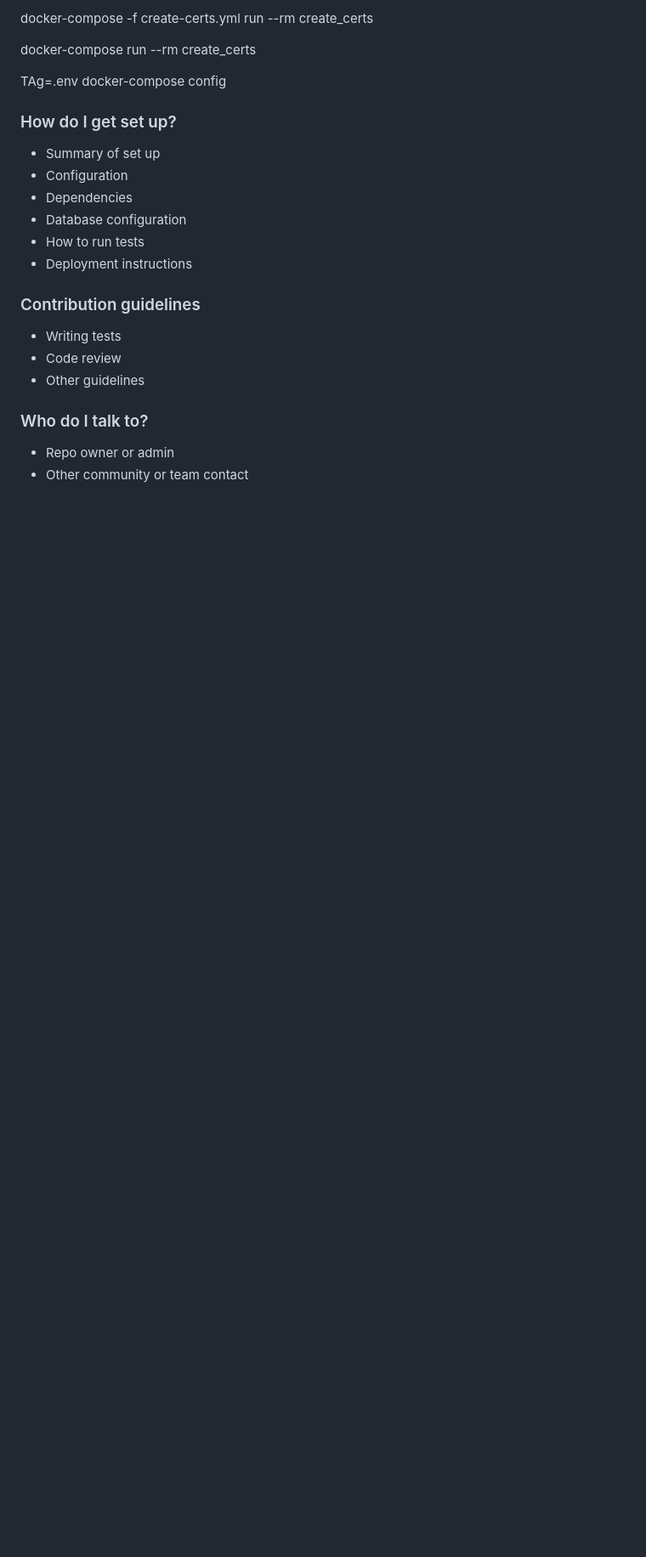
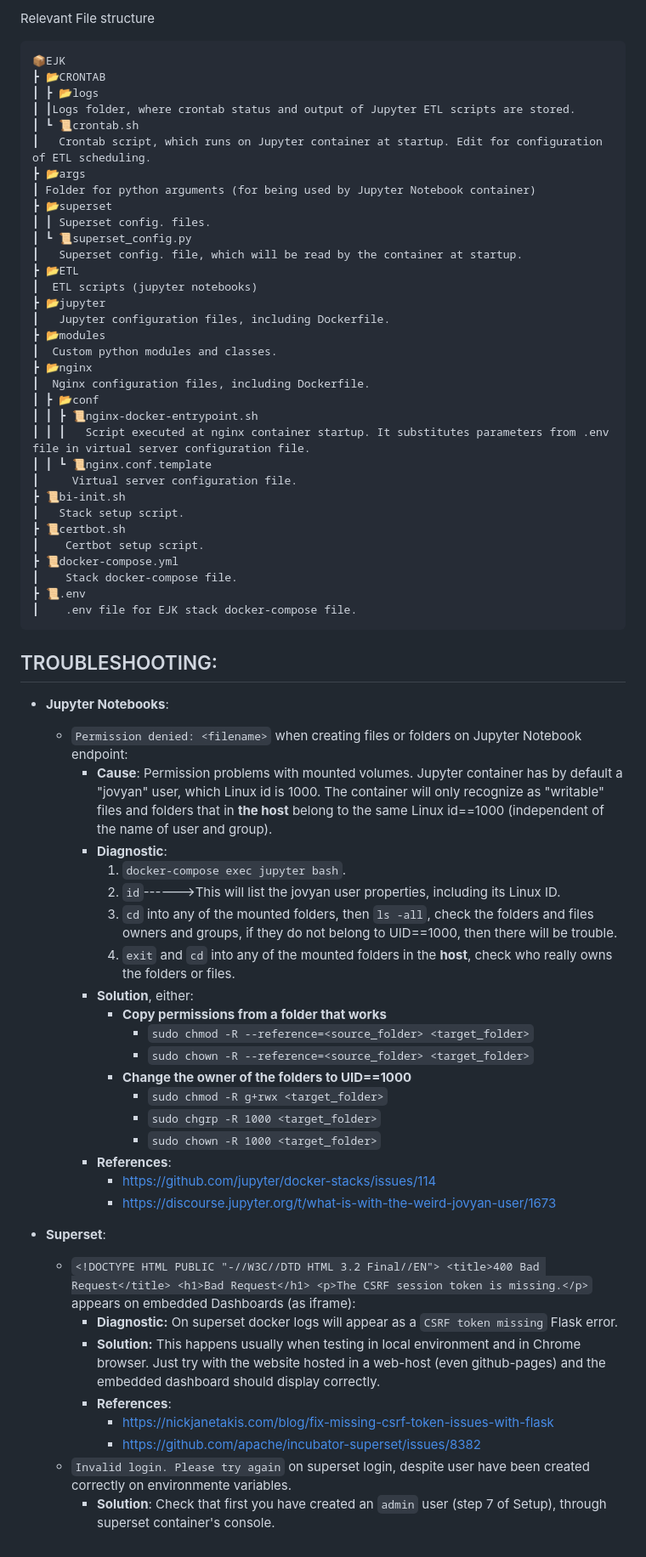
Before and after one commit to panchohumeres/elasticPanda, a Markdown page: README.md, the part around the change printed below. Shown: that part at 85% size. Rendered like a GitHub page; blank space fills up the shorter version.

````diff
--- a/README.md
+++ b/README.md
@@ -15,27 +37,67 @@ docker-compose -f create-certs.yml run --rm create_certs
 
-docker-compose -f create-certs.yml run --rm create_certs
+Relevant File structure
+```
+📦EJK
+┣ 📂CRONTAB
+┃ ┣ 📂logs
+┃ ┃Logs folder, where crontab status and output of Jupyter ETL scripts are stored.
+┃ ┗ 📜crontab.sh
+┃   Crontab script, which runs on Jupyter container at startup. Edit for configuration of ETL scheduling.
+┣ 📂args
+┃ Folder for python arguments (for being used by Jupyter Notebook container)
+┣ 📂superset
+┃ ┃ Superset config. files.
+┃ ┗ 📜superset_config.py
+┃   Superset config. file, which will be read by the container at startup.
+┣ 📂ETL
+┃  ETL scripts (jupyter notebooks)
+┣ 📂jupyter
+┃   Jupyter configuration files, including Dockerfile.
+┣ 📂modules
+┃  Custom python modules and classes.
+┣ 📂nginx
+┃  Nginx configuration files, including Dockerfile.
+┃ ┣ 📂conf
+┃ ┃ ┣ 📜nginx-docker-entrypoint.sh
+┃ ┃ ┃   Script executed at nginx container startup. It substitutes parameters from .env file in virtual server configuration file.
+┃ ┃ ┗ 📜nginx.conf.template
+┃     Virtual server configuration file.
+┣ 📜bi-init.sh
+┃   Stack setup script.
+┣ 📜certbot.sh
+┃    Certbot setup script.
+┣ 📜docker-compose.yml
+┃    Stack docker-compose file.
+┣ 📜.env
+┃    .env file for EJK stack docker-compose file.
+```
+## TROUBLESHOOTING:
+* **Jupyter Notebooks**:
+   - `Permission denied: <filename>` when creating files or folders on Jupyter Notebook endpoint:
+      * **Cause**: Permission problems with mounted volumes. Jupyter container has by default a "jovyan" user, which Linux id is 1000. The container will only recognize as "writable" files and folders that in **the host** belong to the same Linux id==1000 (independent of the name of user and group).
+      * **Diagnostic**:
+         1. `docker-compose exec jupyter bash`.
+         2. `id`------>This will list the jovyan user properties, including its Linux ID.
+         3. `cd` into any of the mounted folders, then `ls -all`, check the folders and files owners and groups, if they do not belong to UID==1000, then there will be trouble.
+         4. `exit` and `cd` into any of the mounted folders in the **host**, check who really owns the folders or files.
+      * **Solution**, either:
+         - **Copy permissions from a folder that works**
+            * `sudo chmod -R --reference=<source_folder> <target_folder>`
+            * `sudo chown -R --reference=<source_folder> <target_folder>`
+         - **Change the owner of the folders to UID==1000**
+            * `sudo chmod -R g+rwx <target_folder>`
+            * `sudo chgrp -R 1000 <target_folder>`
+            * `sudo chown -R 1000 <target_folder>`
+      * **References**:
+         - https://github.com/jupyter/docker-stacks/issues/114
+         - https://discourse.jupyter.org/t/what-is-with-the-weird-jovyan-user/1673
 
-docker-compose run --rm create_certs
-
-
-TAg=.env docker-compose config
-
-### How do I get set up? ###
-
-* Summary of set up
-* Configuration
-* Dependencies
-* Database configuration
-* How to run tests
-* Deployment instructions
-
-### Contribution guidelines ###
-
-* Writing tests
-* Code review
-* Other guidelines
-
-### Who do I talk to? ###
-
-* Repo owner or admin
-* Other community or team contact
+* **Superset**:
+   - `<!DOCTYPE HTML PUBLIC "-//W3C//DTD HTML 3.2 Final//EN"> <title>400 Bad Request</title> <h1>Bad Request</h1> <p>The CSRF session token is missing.</p>` appears on embedded Dashboards (as iframe):
+      * **Diagnostic:** On superset docker logs will appear as a `CSRF token missing` Flask error.
+      * **Solution:** This happens usually when testing in local environment and in Chrome browser. Just try with the website hosted in a web-host (even github-pages) and the embedded dashboard should display correctly.
+      * **References**:
+         - https://nickjanetakis.com/blog/fix-missing-csrf-token-issues-with-flask
+         - https://github.com/apache/incubator-superset/issues/8382
+   - `Invalid login. Please try again` on superset login, despite user have been created correctly on environmente variables.
+      * **Solution**: Check that first you have created an `admin` user (step 7 of Setup), through superset container's console.
````
Also changed, not shown: other parts of README.md (+31 -9 lines), logo.png (added), 1 other file.
